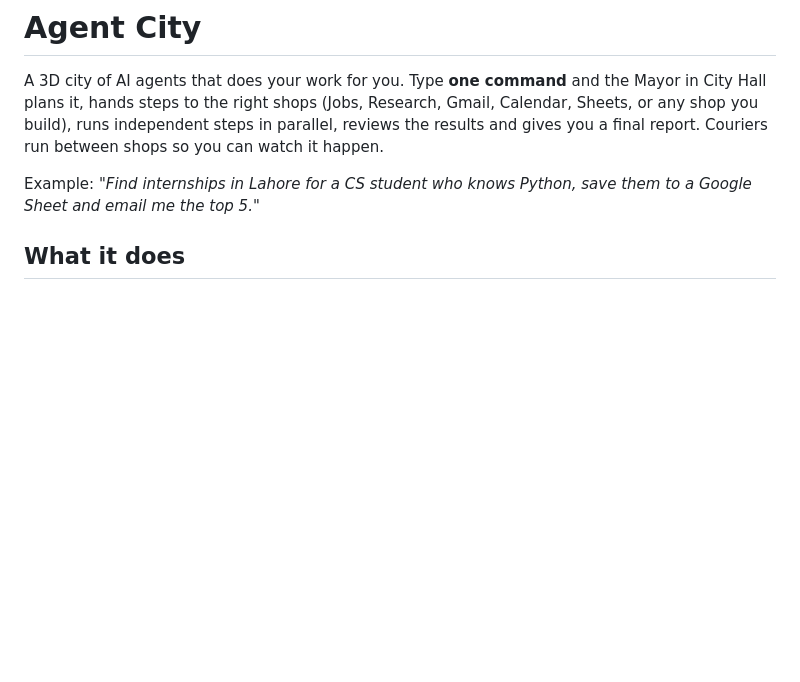
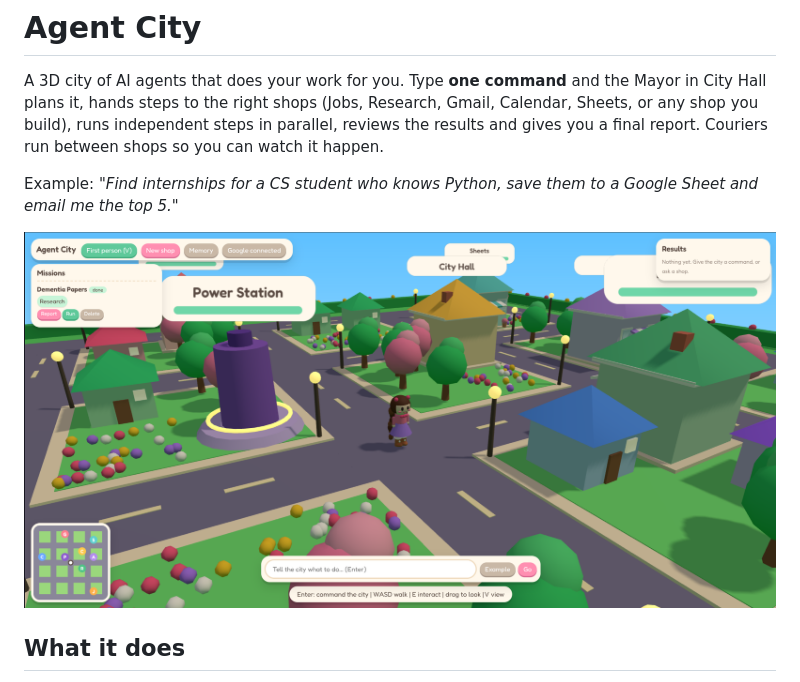
Before and after one commit to MinahilImran836/Agent-City, a Markdown page: README.md, the part around the change. Drawn GitHub-style; pictures changed too: AgentCity.png (added); blank space fills up the shorter version.

Commit message:
added screen shot

```diff
--- a/README.md
+++ b/README.md
@@ -2,7 +2,9 @@
 
 A 3D city of AI agents that does your work for you. Type **one command** and the Mayor in City Hall plans it, hands steps to the right shops (Jobs, Research, Gmail, Calendar, Sheets, or any shop you build), runs independent steps in parallel, reviews the results and gives you a final report. Couriers run between shops so you can watch it happen.
 
-Example: *"Find internships in Lahore for a CS student who knows Python, save them to a Google Sheet and email me the top 5."*
+Example: *"Find internships for a CS student who knows Python, save them to a Google Sheet and email me the top 5."*
+
+![SS](AgentCity.png)
 
 ## What it does
 - **Missions:** the Mayor splits a goal into dependent steps, runs them, checks the work and adds follow-ups if something is missing.
```
